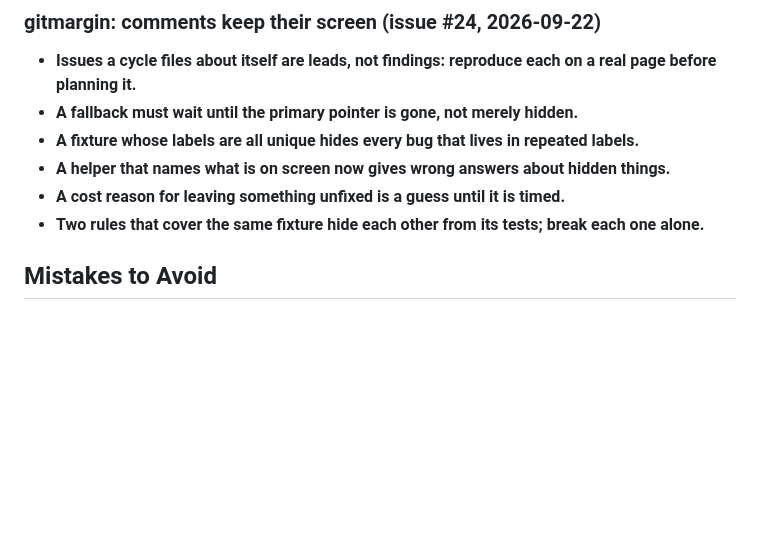
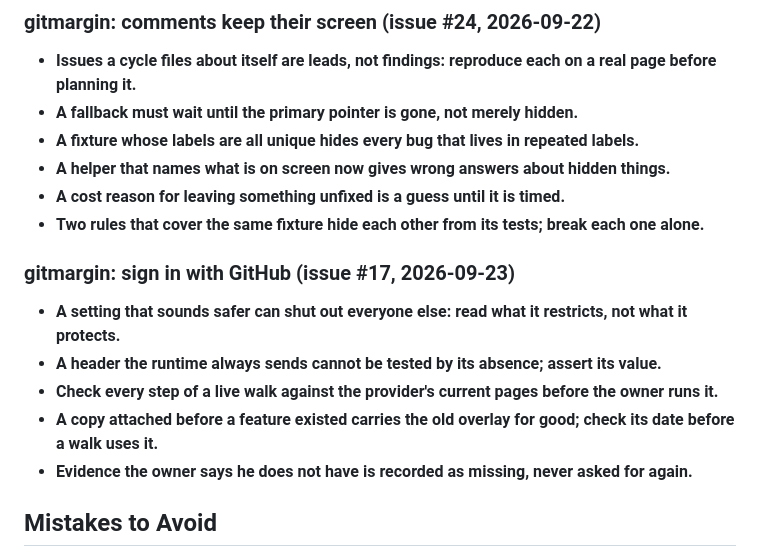
Before and after one commit to mayankmankhand/gitmargin, a Markdown page: LESSONS.md, the part around the change. Rendered like a GitHub page; blank space fills up the shorter version.

```diff
--- a/LESSONS.md
+++ b/LESSONS.md
@@ -132,6 +132,13 @@
 - **A helper that names what is on screen now gives wrong answers about hidden things.**
 - **A cost reason for leaving something unfixed is a guess until it is timed.**
 - **Two rules that cover the same fixture hide each other from its tests; break each one alone.**
+
+### gitmargin: sign in with GitHub (issue #17, 2026-09-23)
+- **A setting that sounds safer can shut out everyone else: read what it restricts, not what it protects.**
+- **A header the runtime always sends cannot be tested by its absence; assert its value.**
+- **Check every step of a live walk against the provider's current pages before the owner runs it.**
+- **A copy attached before a feature existed carries the old overlay for good; check its date before a walk uses it.**
+- **Evidence the owner says he does not have is recorded as missing, never asked for again.**
 
 ## Mistakes to Avoid
 
```
Also changed, not shown: LESSONS-detail.md (+12 -0 lines).
